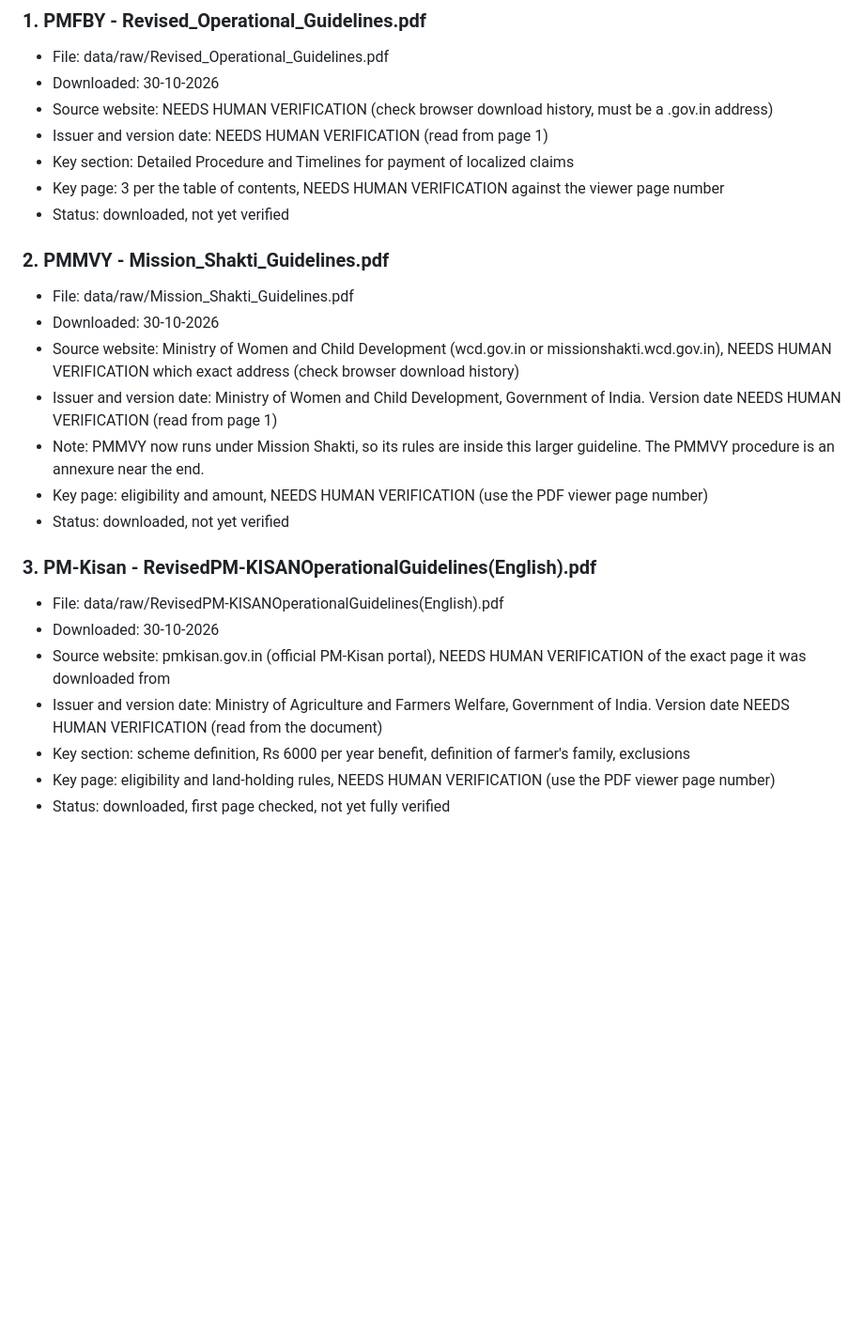
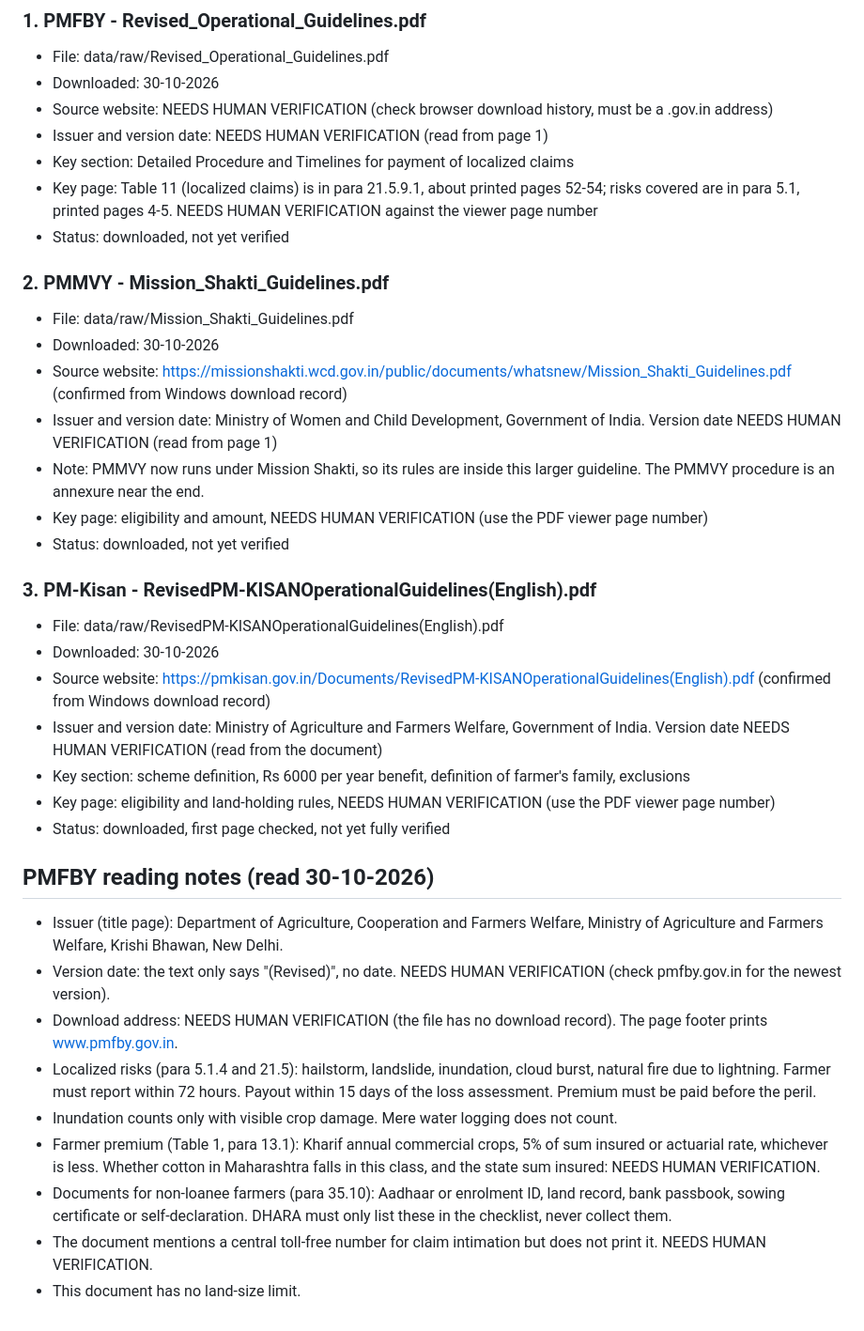
Before and after one commit to roopal045-cloud/MNIT_Hackathon, a Markdown page: data/DOCUMENTS.md, the part around the change. Shown at 94% size. Drawn GitHub-style; blank space fills up the shorter version.

Commit message:
Person B: verify document sources and add PMFBY, PMMVY, PM-Kisan reading notes

```diff
--- a/data/DOCUMENTS.md
+++ b/data/DOCUMENTS.md
@@ -38,13 +38,13 @@ or other official government address), then change its Status to
 - Source website: NEEDS HUMAN VERIFICATION (check browser download history, must be a .gov.in address)
 - Issuer and version date: NEEDS HUMAN VERIFICATION (read from page 1)
 - Key section: Detailed Procedure and Timelines for payment of localized claims
-- Key page: 3 per the table of contents, NEEDS HUMAN VERIFICATION against the viewer page number
+- Key page: Table 11 (localized claims) is in para 21.5.9.1, about printed pages 52-54; risks covered are in para 5.1, printed pages 4-5. NEEDS HUMAN VERIFICATION against the viewer page number
 - Status: downloaded, not yet verified
 
 ### 2. PMMVY - Mission_Shakti_Guidelines.pdf
 - File: data/raw/Mission_Shakti_Guidelines.pdf
 - Downloaded: 30-10-2026
-- Source website: Ministry of Women and Child Development (wcd.gov.in or missionshakti.wcd.gov.in), NEEDS HUMAN VERIFICATION which exact address (check browser download history)
+- Source website: https://missionshakti.wcd.gov.in/public/documents/whatsnew/Mission_Shakti_Guidelines.pdf (confirmed from Windows download record)
 - Issuer and version date: Ministry of Women and Child Development, Government of India. Version date NEEDS HUMAN VERIFICATION (read from page 1)
 - Note: PMMVY now runs under Mission Shakti, so its rules are inside this larger guideline. The PMMVY procedure is an annexure near the end.
 - Key page: eligibility and amount, NEEDS HUMAN VERIFICATION (use the PDF viewer page number)
@@ -53,8 +53,21 @@ or other official government address), then change its Status to
 ### 3. PM-Kisan - RevisedPM-KISANOperationalGuidelines(English).pdf
 - File: data/raw/RevisedPM-KISANOperationalGuidelines(English).pdf
 - Downloaded: 30-10-2026
-- Source website: pmkisan.gov.in (official PM-Kisan portal), NEEDS HUMAN VERIFICATION of the exact page it was downloaded from
+- Source website: https://pmkisan.gov.in/Documents/RevisedPM-KISANOperationalGuidelines(English).pdf (confirmed from Windows download record)
 - Issuer and version date: Ministry of Agriculture and Farmers Welfare, Government of India. Version date NEEDS HUMAN VERIFICATION (read from the document)
 - Key section: scheme definition, Rs 6000 per year benefit, definition of farmer's family, exclusions
 - Key page: eligibility and land-holding rules, NEEDS HUMAN VERIFICATION (use the PDF viewer page number)
 - Status: downloaded, first page checked, not yet fully verified
+
+
+
+## PMFBY reading notes (read 30-10-2026)
+- Issuer (title page): Department of Agriculture, Cooperation and Farmers Welfare, Ministry of Agriculture and Farmers Welfare, Krishi Bhawan, New Delhi.
+- Version date: the text only says "(Revised)", no date. NEEDS HUMAN VERIFICATION (check pmfby.gov.in for the newest version).
+- Download address: NEEDS HUMAN VERIFICATION (the file has no download record). The page footer prints www.pmfby.gov.in.
+- Localized risks (para 5.1.4 and 21.5): hailstorm, landslide, inundation, cloud burst, natural fire due to lightning. Farmer must report within 72 hours. Payout within 15 days of the loss assessment. Premium must be paid before the peril.
+- Inundation counts only with visible crop damage. Mere water logging does not count.
+- Farmer premium (Table 1, para 13.1): Kharif annual commercial crops, 5% of sum insured or actuarial rate, whichever is less. Whether cotton in Maharashtra falls in this class, and the state sum insured: NEEDS HUMAN VERIFICATION.
+- Documents for non-loanee farmers (para 35.10): Aadhaar or enrolment ID, land record, bank passbook, sowing certificate or self-declaration. DHARA must only list these in the checklist, never collect them.
+- The document mentions a central toll-free number for claim intimation but does not print it. NEEDS HUMAN VERIFICATION.
+- This document has no land-size limit.
```
